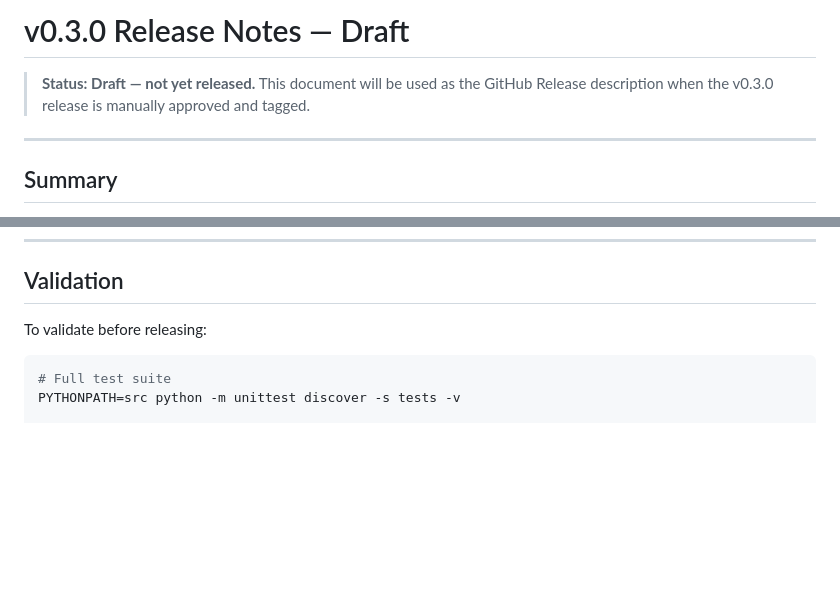
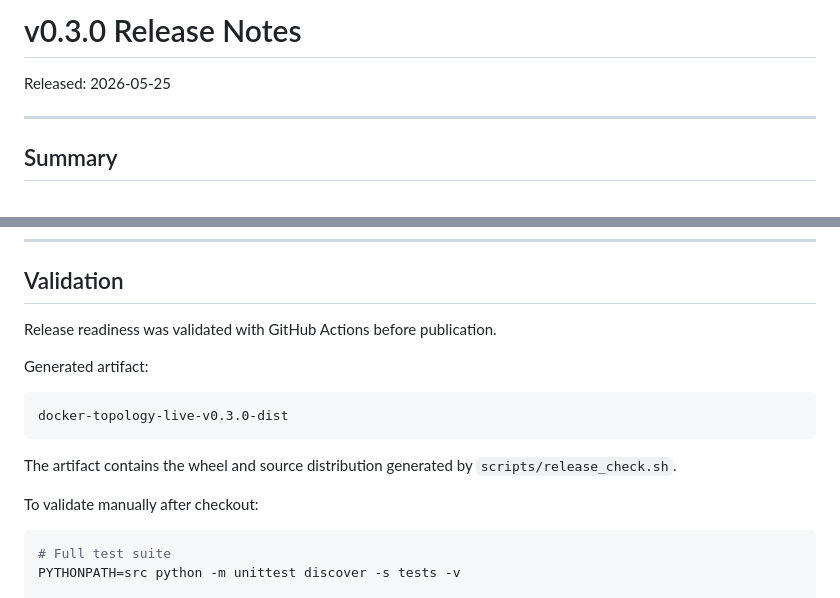
Before and after one commit to hiroshitanaka-creator/Docker-Topology-Live, a Markdown page: docs/releases/v0.3.0.md, 2 parts joined by grey strips. Drawn GitHub-style; blank space fills up the shorter version.

Commit message:
Update release notes after v0.3.0 publication

````diff
--- a/docs/releases/v0.3.0.md
+++ b/docs/releases/v0.3.0.md
@@ -1,6 +1,6 @@
-# v0.3.0 Release Notes — Draft
+# v0.3.0 Release Notes
 
-> **Status: Draft — not yet released.** This document will be used as the GitHub Release description when the v0.3.0 release is manually approved and tagged.
+Released: 2026-05-25
 
 ---
 
@@ -83,7 +83,17 @@ python app.py diagnose --sample
 
 ## Validation
 
-To validate before releasing:
+Release readiness was validated with GitHub Actions before publication.
+
+Generated artifact:
+
+```text
+docker-topology-live-v0.3.0-dist
+```
+
+The artifact contains the wheel and source distribution generated by `scripts/release_check.sh`.
+
+To validate manually after checkout:
 
 ```bash
 # Full test suite
````
